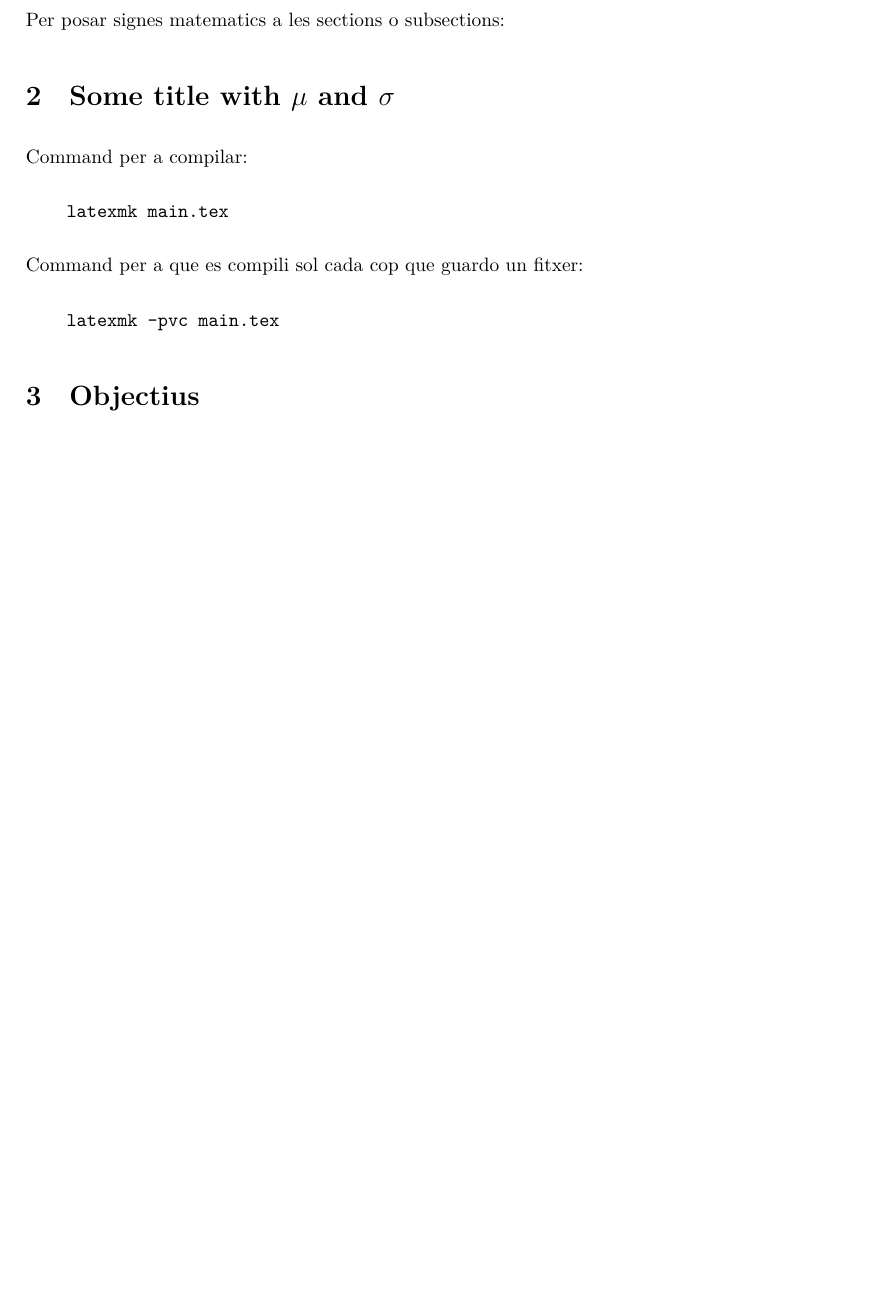
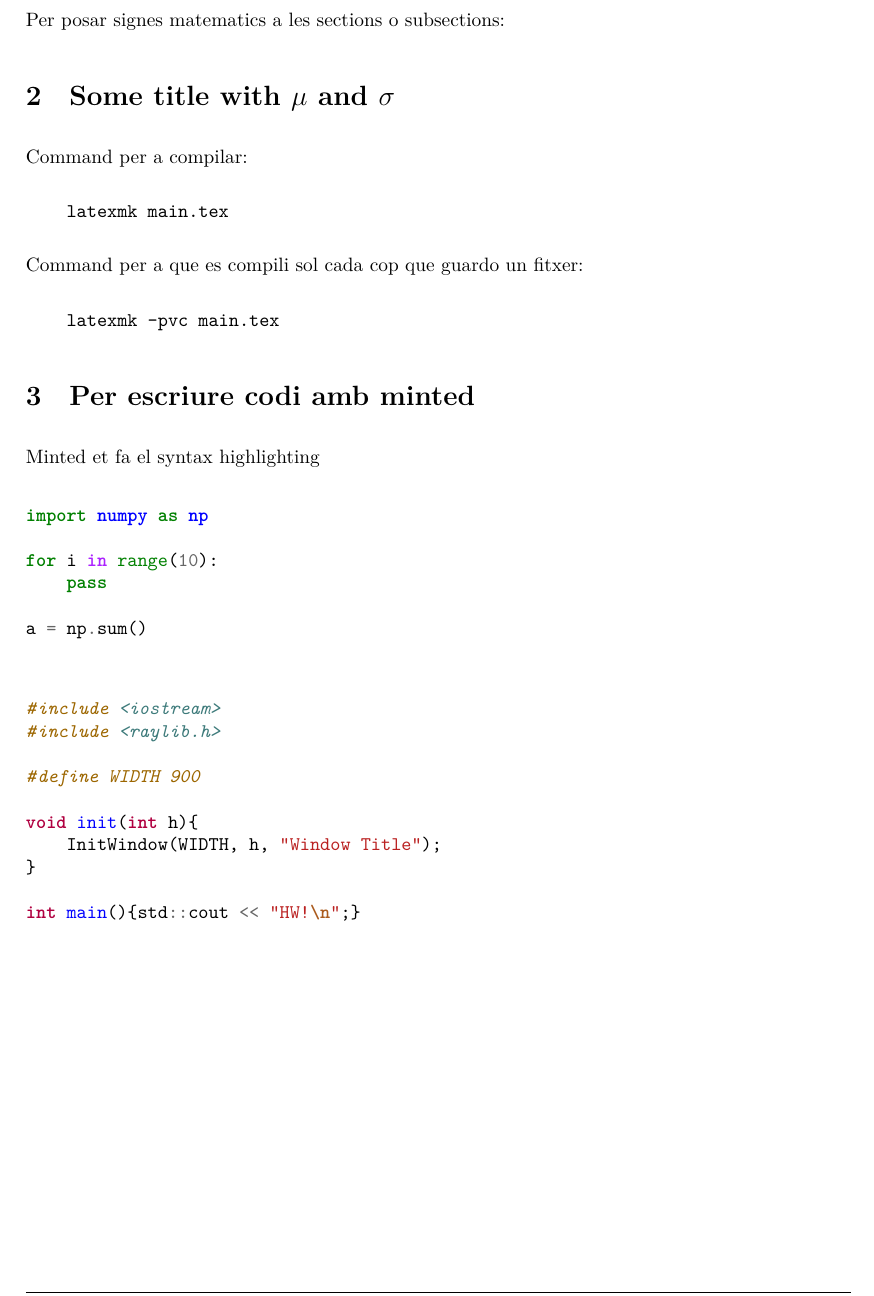
Before and after one commit to PlanellesAlex/Latex_template, a LaTeX document (main.tex, which reads Text_files/INTRODUCCIÓ.tex): part of page 4 of 4 before the commit and part of page 4 of 5 after it, cut so that both start at the same text, the shorter picture padded with empty space. Compiled offline with XeLaTeX.

Commit message:
add: minted package examples

```diff
--- a/Text_files/INTRODUCCIÓ.tex
+++ b/Text_files/INTRODUCCIÓ.tex
@@ -14,3 +14,30 @@ Command per a que es compili sol cada cop que guardo un fitxer:
 \begin{verbatim}
     latexmk -pvc main.tex
 \end{verbatim}
+
+\section{Per escriure codi amb minted}
+Minted et fa el syntax highlighting
+
+\begin{minted}{python}
+import numpy as np
+
+for i in range(10):
+    pass
+
+a = np.sum()
+
+\end{minted}
+
+\begin{minted}{C++}
+#include <iostream>
+#include <raylib.h>
+
+#define WIDTH 900
+
+void init(int h){
+    InitWindow(WIDTH, h, "Window Title");
+}
+
+int main(){std::cout << "HW!\n";}
+
+\end{minted}
```
